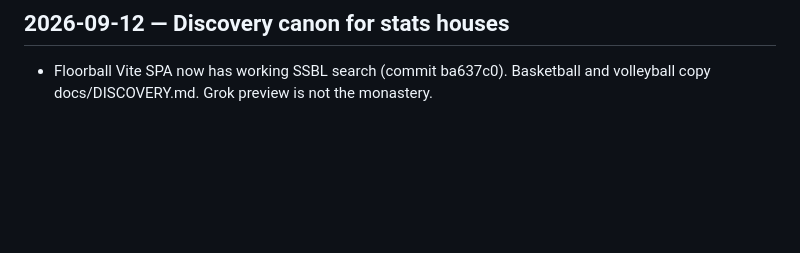
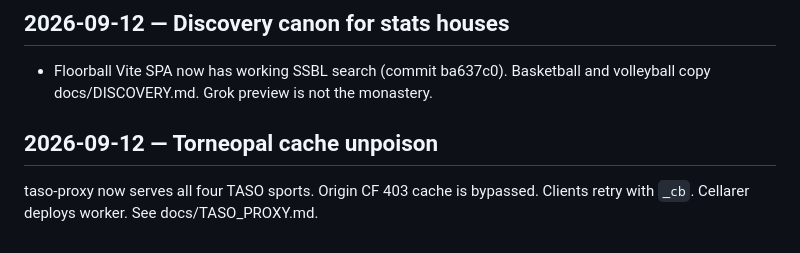
Before and after one commit to traali/sports-federation, a Markdown page: GLOBAL_ROLL.md, the part around the change. Rendered like a GitHub page; blank space fills up the shorter version.

Commit message:
docs: Torneopal Cloudflare cache canon for all TASO houses

```diff
--- a/GLOBAL_ROLL.md
+++ b/GLOBAL_ROLL.md
@@ -98,3 +98,6 @@ Append-only chronicle of cross-repository architectural decisions, contract vers
 
 ## 2026-09-12 — Discovery canon for stats houses
 - Floorball Vite SPA now has working SSBL search (commit ba637c0). Basketball and volleyball copy docs/DISCOVERY.md. Grok preview is not the monastery.
+
+## 2026-09-12 — Torneopal cache unpoison
+taso-proxy now serves all four TASO sports. Origin CF 403 cache is bypassed. Clients retry with `_cb`. Cellarer deploys worker. See docs/TASO_PROXY.md.
```
Also changed, not shown: docs/TASO_PROXY.md (added, +25 -0 lines).
